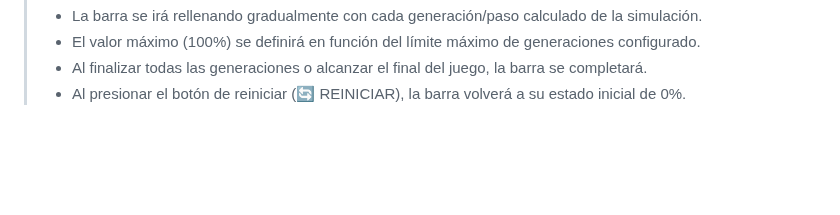
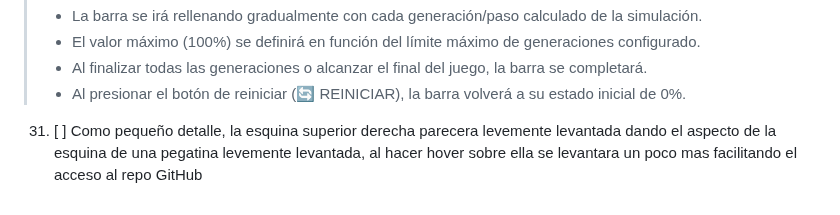
Before and after one commit to rkatins/Juego-de-la-vida-Conway, a Markdown page: ROADMAP.md, the part around the change. Rendered like a GitHub page; blank space fills up the shorter version.

Commit message:
Nueva tarea

```diff
--- a/ROADMAP.md
+++ b/ROADMAP.md
@@ -78,3 +78,5 @@
 > - El valor máximo (100%) se definirá en función del límite máximo de generaciones configurado.
 > - Al finalizar todas las generaciones o alcanzar el final del juego, la barra se completará.
 > - Al presionar el botón de reiniciar (🔄️ REINICIAR), la barra volverá a su estado inicial de 0%.
+
+31. [ ] Como pequeño detalle, la esquina superior derecha parecera levemente levantada dando el aspecto de la esquina de una pegatina levemente levantada, al hacer hover sobre ella se levantara un poco mas facilitando  el acceso al repo GitHub
```
